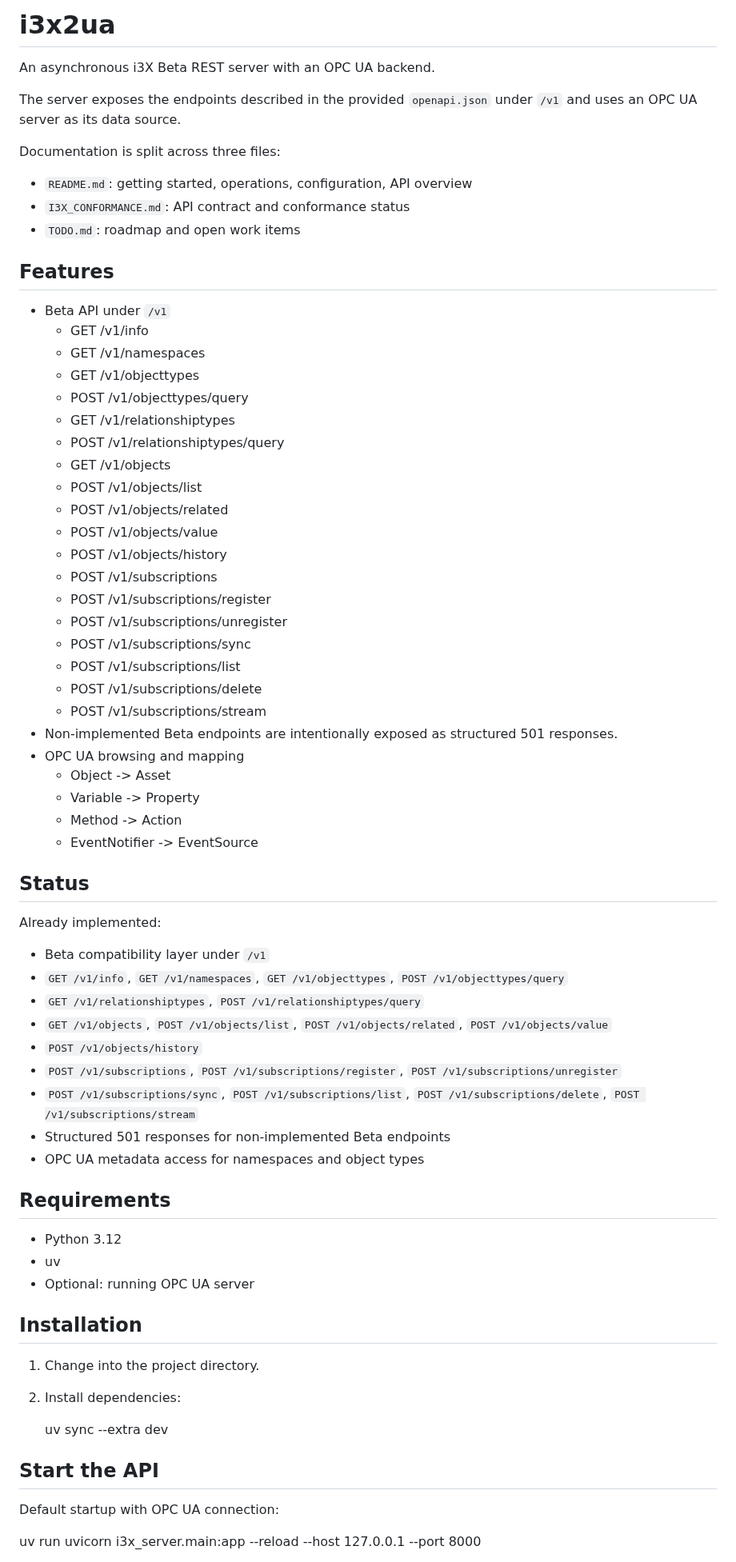
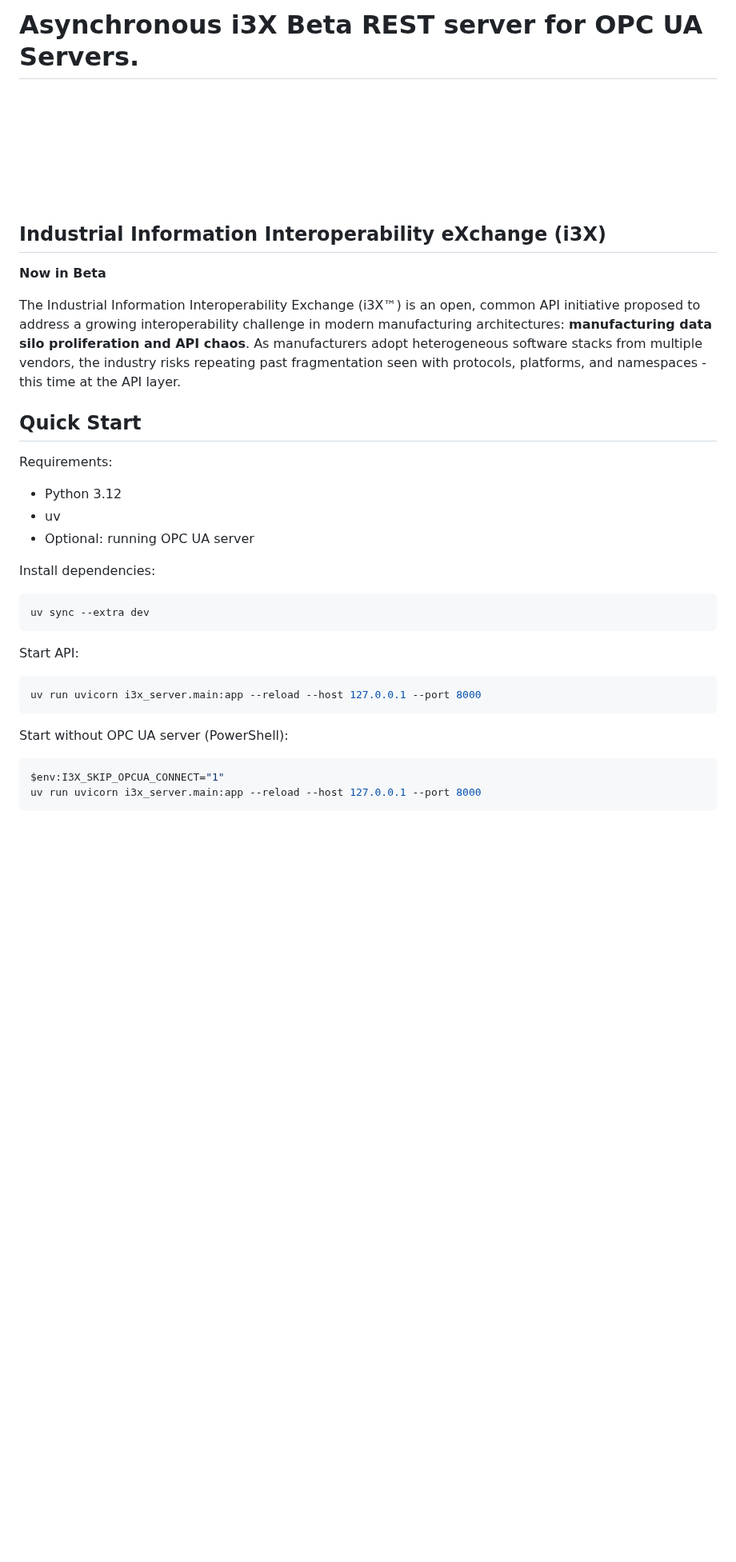
Before and after one commit to AndreasHeine/i3x2ua, a Markdown page: README.md, the part around one of its changes. Shown at 80% size. Rendered like a GitHub page; pictures changed too: img/i3X_logo_white.png (added); blank space fills up the shorter version.

````diff
--- a/README.md
+++ b/README.md
@@ -1,73 +1,36 @@
-# i3x2ua
+# Asynchronous i3X Beta REST server for OPC UA Servers.
 
-An asynchronous i3X Beta REST server with an OPC UA backend.
+![i3X Logo](img/i3X_logo_white.png)
 
-The server exposes the endpoints described in the provided `openapi.json` under `/v1` and uses an OPC UA server as its data source.
+## **Industrial Information Interoperability eXchange (i3X)**
+**Now in Beta**
 
-Documentation is split across three files:
+The Industrial Information Interoperability Exchange (i3X™) is an open, common API initiative proposed to address a growing interoperability challenge in modern manufacturing architectures: **manufacturing data silo proliferation and API chaos**. As manufacturers adopt heterogeneous software stacks from multiple vendors, the industry risks repeating past fragmentation seen with protocols, platforms, and namespaces - this time at the API layer.
 
-- `README.md`: getting started, operations, configuration, API overview
-- `I3X_CONFORMANCE.md`: API contract and conformance status
-- `TODO.md`: roadmap and open work items
+## Quick Start
 
-## Features
-
-- Beta API under `/v1`
-  - GET /v1/info
-  - GET /v1/namespaces
-  - GET /v1/objecttypes
-  - POST /v1/objecttypes/query
-  - GET /v1/relationshiptypes
-  - POST /v1/relationshiptypes/query
-  - GET /v1/objects
-  - POST /v1/objects/list
-  - POST /v1/objects/related
-  - POST /v1/objects/value
-  - POST /v1/objects/history
-  - POST /v1/subscriptions
-  - POST /v1/subscriptions/register
-  - POST /v1/subscriptions/unregister
-  - POST /v1/subscriptions/sync
-  - POST /v1/subscriptions/list
-  - POST /v1/subscriptions/delete
-  - POST /v1/subscriptions/stream
-- Non-implemented Beta endpoints are intentionally exposed as structured 501 responses.
-- OPC UA browsing and mapping
-  - Object -> Asset
-  - Variable -> Property
-  - Method -> Action
-  - EventNotifier -> EventSource
-
-## Status
-
-Already implemented:
-
-- Beta compatibility layer under `/v1`
-- `GET /v1/info`, `GET /v1/namespaces`, `GET /v1/objecttypes`, `POST /v1/objecttypes/query`
-- `GET /v1/relationshiptypes`, `POST /v1/relationshiptypes/query`
-- `GET /v1/objects`, `POST /v1/objects/list`, `POST /v1/objects/related`, `POST /v1/objects/value`
-- `POST /v1/objects/history`
-- `POST /v1/subscriptions`, `POST /v1/subscriptions/register`, `POST /v1/subscriptions/unregister`
-- `POST /v1/subscriptions/sync`, `POST /v1/subscriptions/list`, `POST /v1/subscriptions/delete`, `POST /v1/subscriptions/stream`
-- Structured 501 responses for non-implemented Beta endpoints
-- OPC UA metadata access for namespaces and object types
-
-## Requirements
+Requirements:
 
 - Python 3.12
 - uv
 - Optional: running OPC UA server
 
-## Installation
+Install dependencies:
 
-1. Change into the project directory.
-2. Install dependencies:
+```bash
+uv sync --extra dev
+```
 
-   uv sync --extra dev
+Start API:
 
-## Start the API
+```bash
+uv run uvicorn i3x_server.main:app --reload --host 127.0.0.1 --port 8000
+```
 
-Default startup with OPC UA connection:
+Start without OPC UA server (PowerShell):
 
+```powershell
+$env:I3X_SKIP_OPCUA_CONNECT="1"
 uv run uvicorn i3x_server.main:app --reload --host 127.0.0.1 --port 8000
+```
 
````
Also changed, not shown: other parts of README.md (+21 -154 lines), docs/I3X_CONFORMANCE.md (renamed from I3X_CONFORMANCE.md), docs/TODO.md (renamed from TODO.md), docs/python-coding-reguirements.md (renamed from python-coding-reguirements.md), 1 other file.
